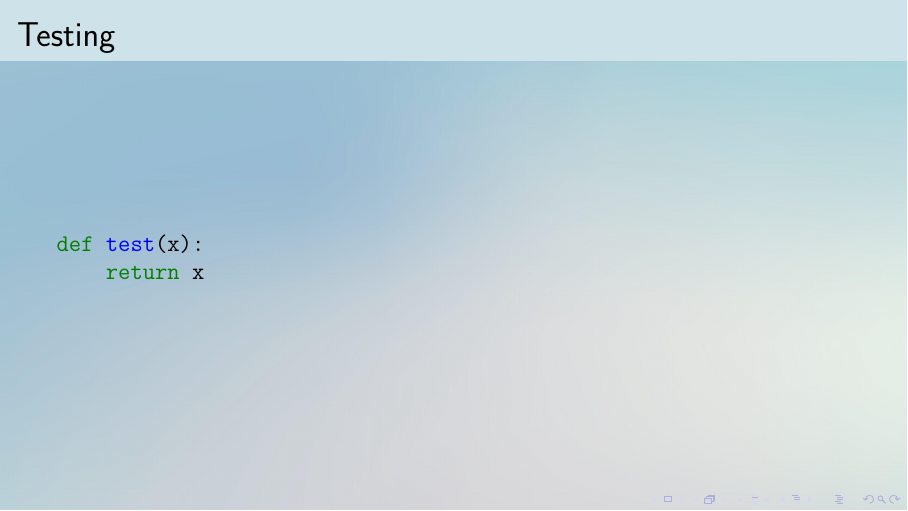
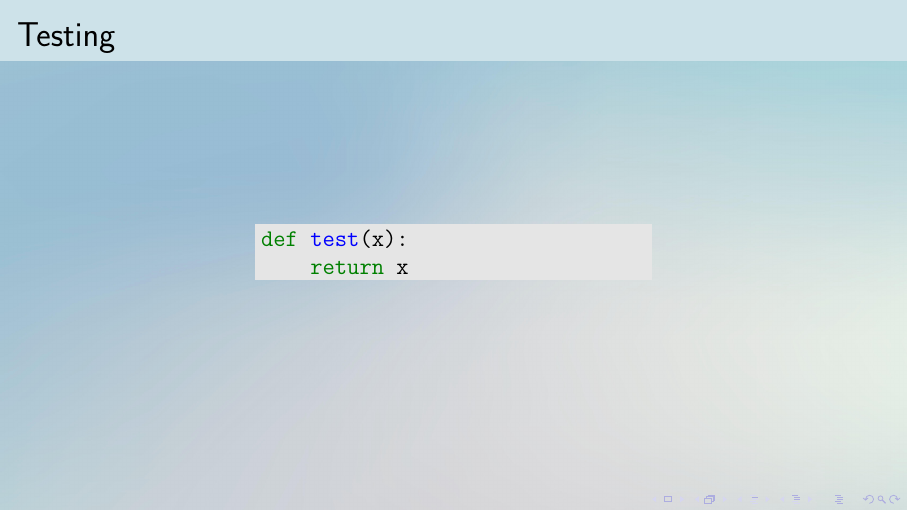
Before and after one commit to wedesoft/connascence, LaTeX slides (connascence.tex): page 7 of 7. Compiled offline with pdfLaTeX.

Commit message:
Code with gray background

```diff
--- a/connascence.tex
+++ b/connascence.tex
@@ -84,10 +84,12 @@
 \begin{frame}[fragile]
   \frametitle{Testing}
   \begin{center}
-    \begin{minted}{python}
+    \begin{minipage}[c]{.5\textwidth}
+      \begin{minted}[bgcolor=black!10]{python}
 def test(x):
     return x
-    \end{minted}
+      \end{minted}
+    \end{minipage}
   \end{center}
 \end{frame}
 
```
